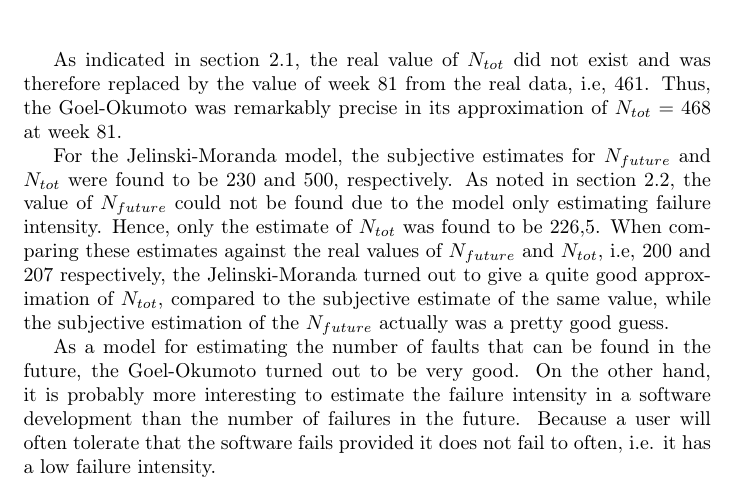
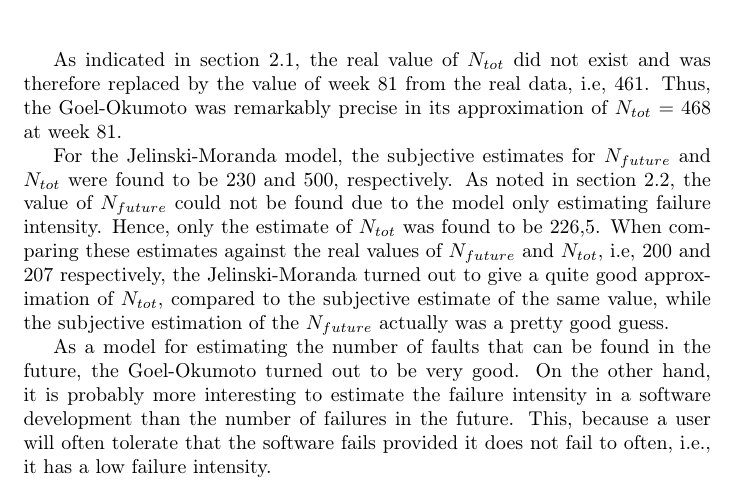
Before and after one commit to johhal/ETS200-Laborationer, a LaTeX document (Laboration 4/ETS200 Lab4.tex, which reads Laboration 4/conclusion.tex): part of page 5 of 8, cut so that both start at the same text. Compiled offline with pdfLaTeX.

Commit message:
conclusion done done

```diff
--- a/Laboration 4/conclusion.tex
+++ b/Laboration 4/conclusion.tex
@@ -6,5 +6,4 @@ As indicated in section~\ref{realdatago}, the real value of $N_{tot}$ did not ex
 
 For the Jelinski-Moranda model, the subjective estimates for $N_{future}$ and $N_{tot}$ were found to be 230 and 500, respectively. As noted in section~\ref{jmestimation}, the value of $N_{future}$ could not be found due to the model only estimating failure intensity. Hence, only the estimate of $N_{tot}$ was found to be 226,5. When comparing these estimates against the real values of $N_{future}$ and $N_{tot}$, i.e, 200 and 207 respectively, the Jelinski-Moranda turned out to give a quite good approximation of $N_{tot}$, compared to the subjective estimate of the same value, while the subjective estimation of the $N_{future}$ actually was a pretty good guess.
 
-As a model for estimating the number of faults that can be found in the future, the Goel-Okumoto turned out to be very good. On the other hand, it is probably more interesting to estimate the failure intensity in a software development than the number of failures in the future.
-Because a user will often tolerate that the software fails provided it does not fail to often, i.e. it has a low failure intensity.
+As a model for estimating the number of faults that can be found in the future, the Goel-Okumoto turned out to be very good. On the other hand, it is probably more interesting to estimate the failure intensity in a software development than the number of failures in the future. This, because a user will often tolerate that the software fails provided it does not fail to often, i.e., it has a low failure intensity.
```
